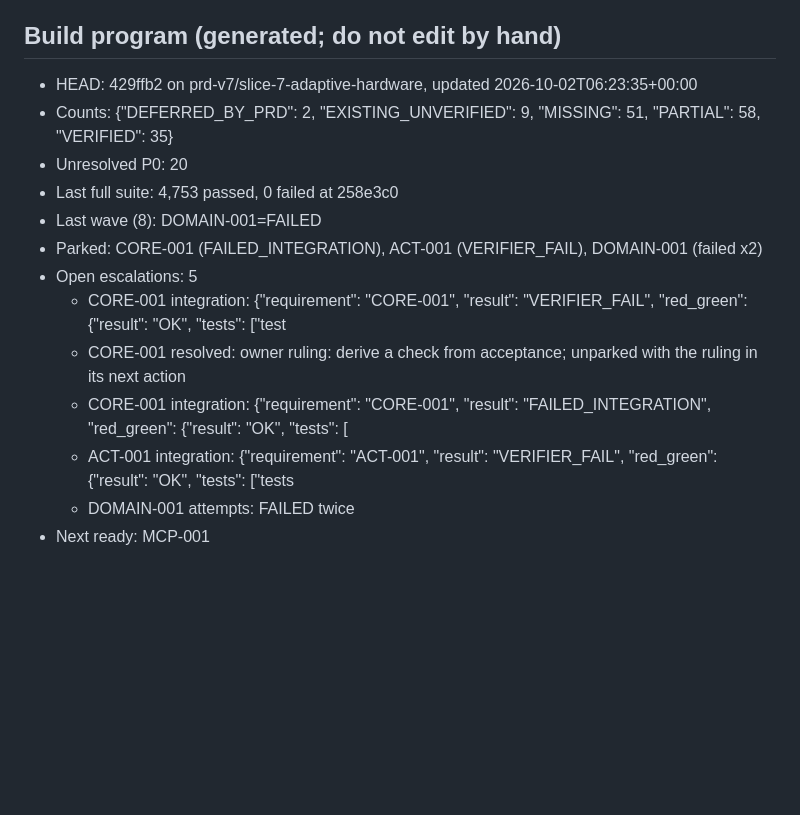
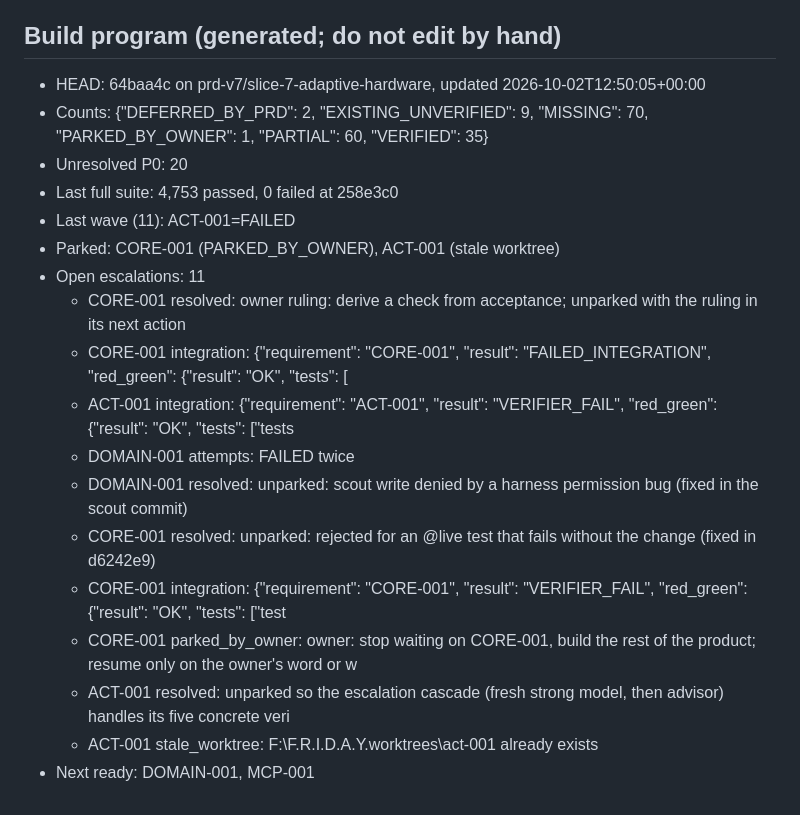
Before and after one commit to DarshPro07/F.R.I.D.A.Y, a Markdown page: docs/implementation/PRD_CURRENT_STATE.md, the part around the change. Drawn GitHub-style; blank space fills up the shorter version.

```diff
--- a/docs/implementation/PRD_CURRENT_STATE.md
+++ b/docs/implementation/PRD_CURRENT_STATE.md
@@ -153,17 +153,22 @@ That is the first implementation target of this program.
 <!-- build-program:begin -->
 ## Build program (generated; do not edit by hand)
 
-- HEAD: 429ffb2 on prd-v7/slice-7-adaptive-hardware, updated 2026-10-02T06:23:35+00:00
-- Counts: {"DEFERRED_BY_PRD": 2, "EXISTING_UNVERIFIED": 9, "MISSING": 51, "PARTIAL": 58, "VERIFIED": 35}
+- HEAD: 64baa4c on prd-v7/slice-7-adaptive-hardware, updated 2026-10-02T12:50:05+00:00
+- Counts: {"DEFERRED_BY_PRD": 2, "EXISTING_UNVERIFIED": 9, "MISSING": 70, "PARKED_BY_OWNER": 1, "PARTIAL": 60, "VERIFIED": 35}
 - Unresolved P0: 20
 - Last full suite: 4,753 passed, 0 failed at 258e3c0
-- Last wave (8): DOMAIN-001=FAILED
-- Parked: CORE-001 (FAILED_INTEGRATION), ACT-001 (VERIFIER_FAIL), DOMAIN-001 (failed x2)
-- Open escalations: 5
-  - CORE-001 integration: {"requirement": "CORE-001", "result": "VERIFIER_FAIL", "red_green": {"result": "OK", "tests": ["test
+- Last wave (11): ACT-001=FAILED
+- Parked: CORE-001 (PARKED_BY_OWNER), ACT-001 (stale worktree)
+- Open escalations: 11
   - CORE-001 resolved: owner ruling: derive a check from acceptance; unparked with the ruling in its next action
   - CORE-001 integration: {"requirement": "CORE-001", "result": "FAILED_INTEGRATION", "red_green": {"result": "OK", "tests": [
   - ACT-001 integration: {"requirement": "ACT-001", "result": "VERIFIER_FAIL", "red_green": {"result": "OK", "tests": ["tests
   - DOMAIN-001 attempts: FAILED twice
-- Next ready: MCP-001
+  - DOMAIN-001 resolved: unparked: scout write denied by a harness permission bug (fixed in the scout commit)
+  - CORE-001 resolved: unparked: rejected for an @live test that fails without the change (fixed in d6242e9)
+  - CORE-001 integration: {"requirement": "CORE-001", "result": "VERIFIER_FAIL", "red_green": {"result": "OK", "tests": ["test
+  - CORE-001 parked_by_owner: owner: stop waiting on CORE-001, build the rest of the product; resume only on the owner's word or w
+  - ACT-001 resolved: unparked so the escalation cascade (fresh strong model, then advisor) handles its five concrete veri
+  - ACT-001 stale_worktree: F:\F.R.I.D.A.Y\.worktrees\act-001 already exists
+- Next ready: DOMAIN-001, MCP-001
 <!-- build-program:end -->
```
Also changed, not shown: docs/implementation/PRD_V7_LEDGER.md (+4 -4 lines).
